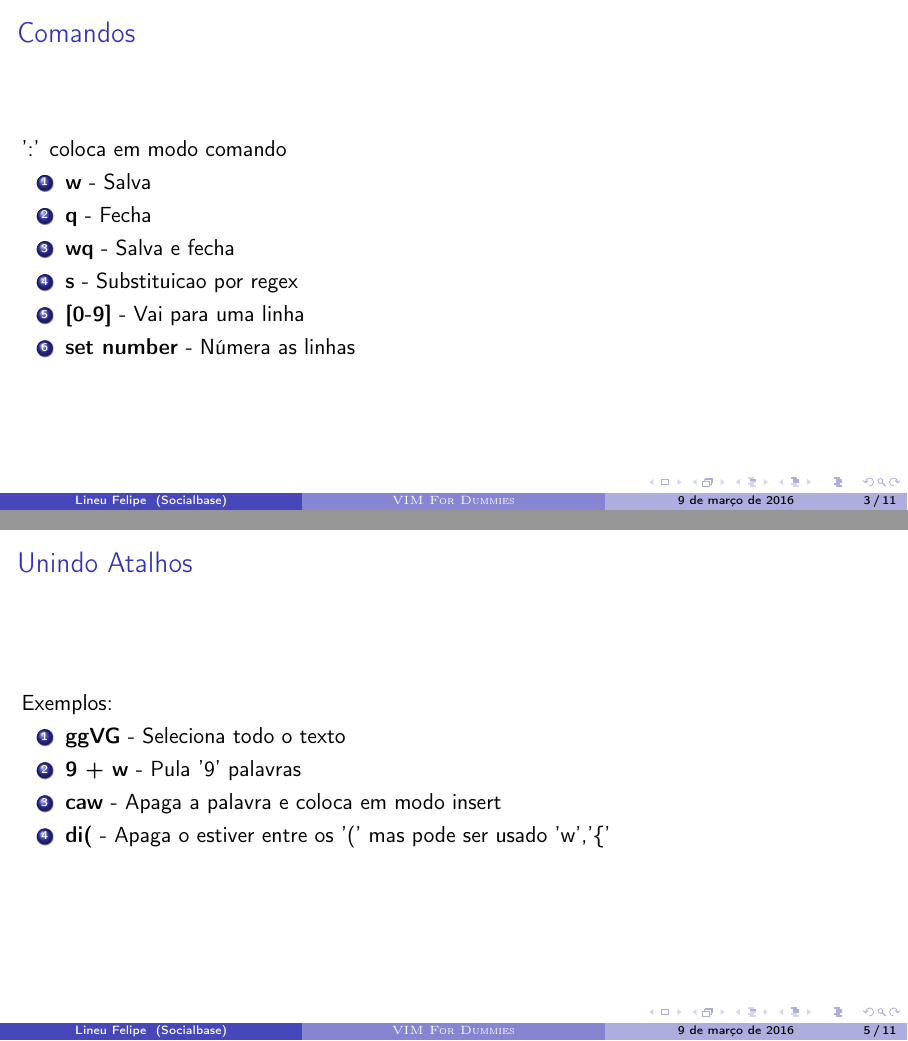
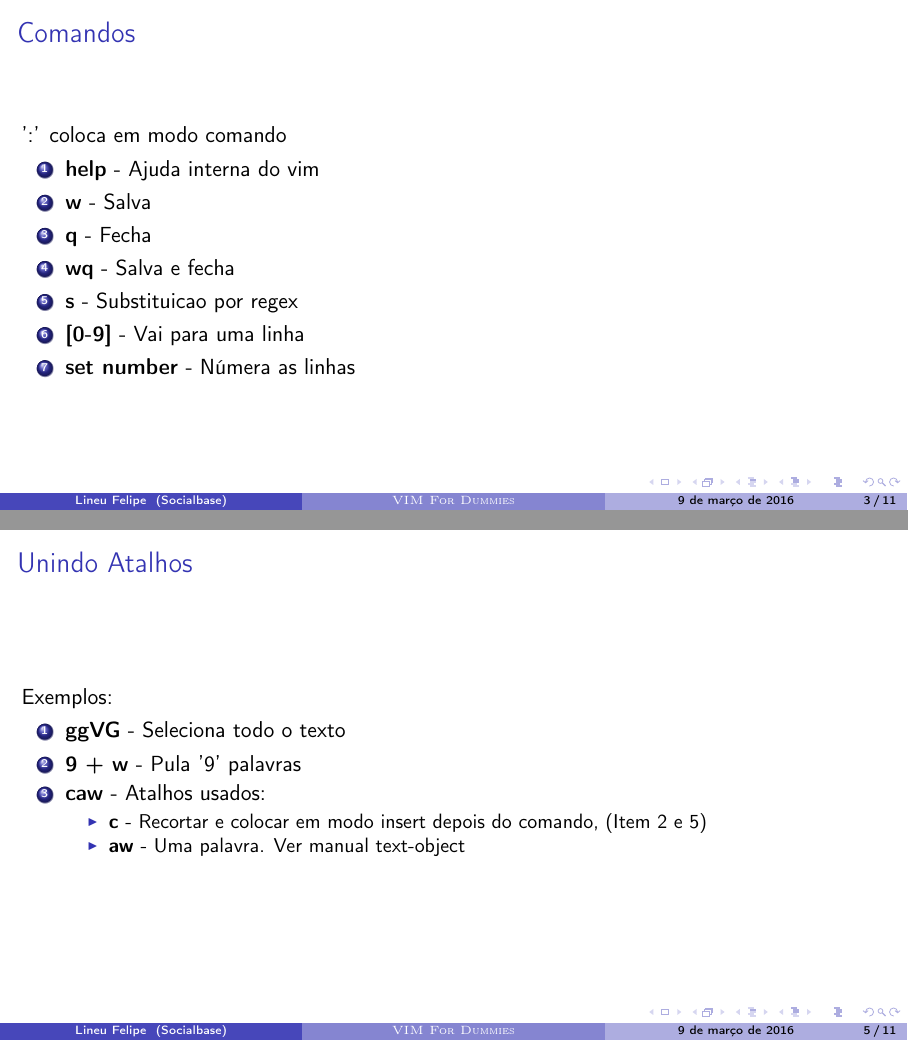
Before and after one commit to darkSasori/apresentacoes, LaTeX slides (main.tex): pages 8 and 19 of 30 before the commit and pages 7 and 17 of 28 after it, joined at a grey line. Compiled offline with pdfLaTeX.

Commit message:
Alteração

```diff
--- a/main.tex
+++ b/main.tex
@@ -47,6 +46,7 @@
 \begin{frame}\frametitle{Comandos}
     ':' coloca em modo comando
     \begin{enumerate}
+        \item \textbf{help} - Ajuda interna do vim
         \item \textbf{w} - Salva
         \item \textbf{q} - Fecha
         \item \textbf{wq} - Salva e fecha
@@ -73,8 +73,11 @@
     \begin{enumerate}
         \item <1-> \textbf{ggVG} - Seleciona todo o texto
         \item <2-> \textbf{9 + w} - Pula '9' palavras
-        \item <3-> \textbf{caw} - Apaga a palavra e coloca em modo insert
-        \item <4-> \textbf{di(} - Apaga o estiver entre os '(' mas pode ser usado 'w','\{'
+        \item <3-> \textbf{caw} - Atalhos usados:
+            \begin{itemize}
+                \item \textbf{c} - Recortar e colocar em modo insert depois do comando, (Item 2 e 5)
+                \item \textbf{aw} - Uma palavra. Ver manual text-object
+            \end{itemize}
     \end{enumerate}
 \end{frame}
 
```
Also changed, not shown: main.pdf, main.tex (8 more changed lines), 4 other files.
